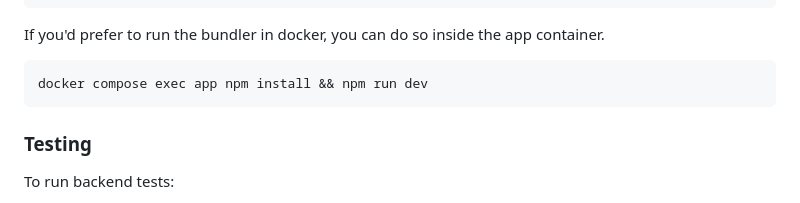
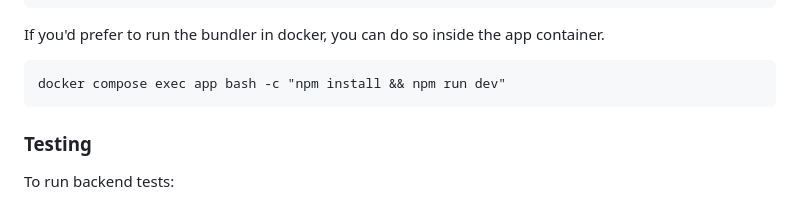
Before and after one commit to jeancochrane/mellow-bike-map, a Markdown page: README.md, the part around the change. Rendered like a GitHub page.

Commit message:
Update README.md
Co-authored-by: Jean Cochrane <jeancochrane@users.noreply.github.com>

````diff
--- a/README.md
+++ b/README.md
@@ -48,7 +48,7 @@ npm run dev
 
 If you'd prefer to run the bundler in docker, you can do so inside the app container.
 ```
-docker compose exec app npm install && npm run dev
+docker compose exec app bash -c "npm install && npm run dev"
 ```
 
 
````
